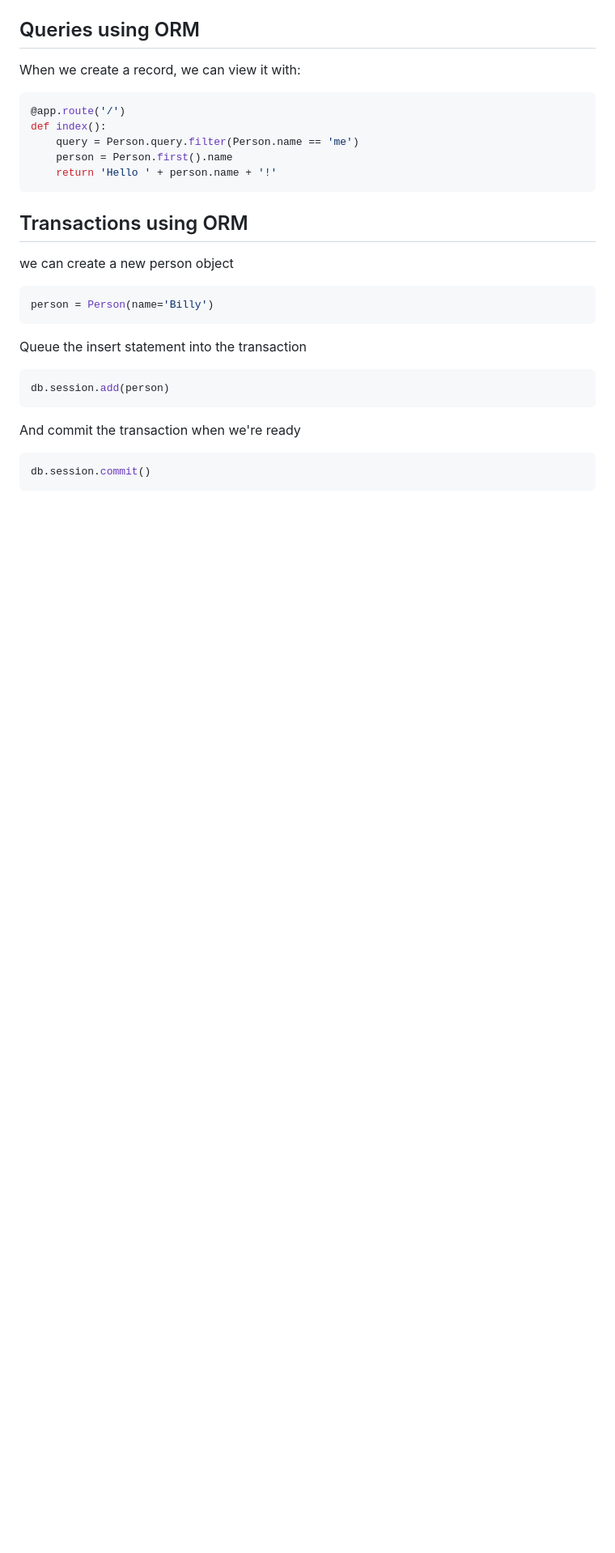
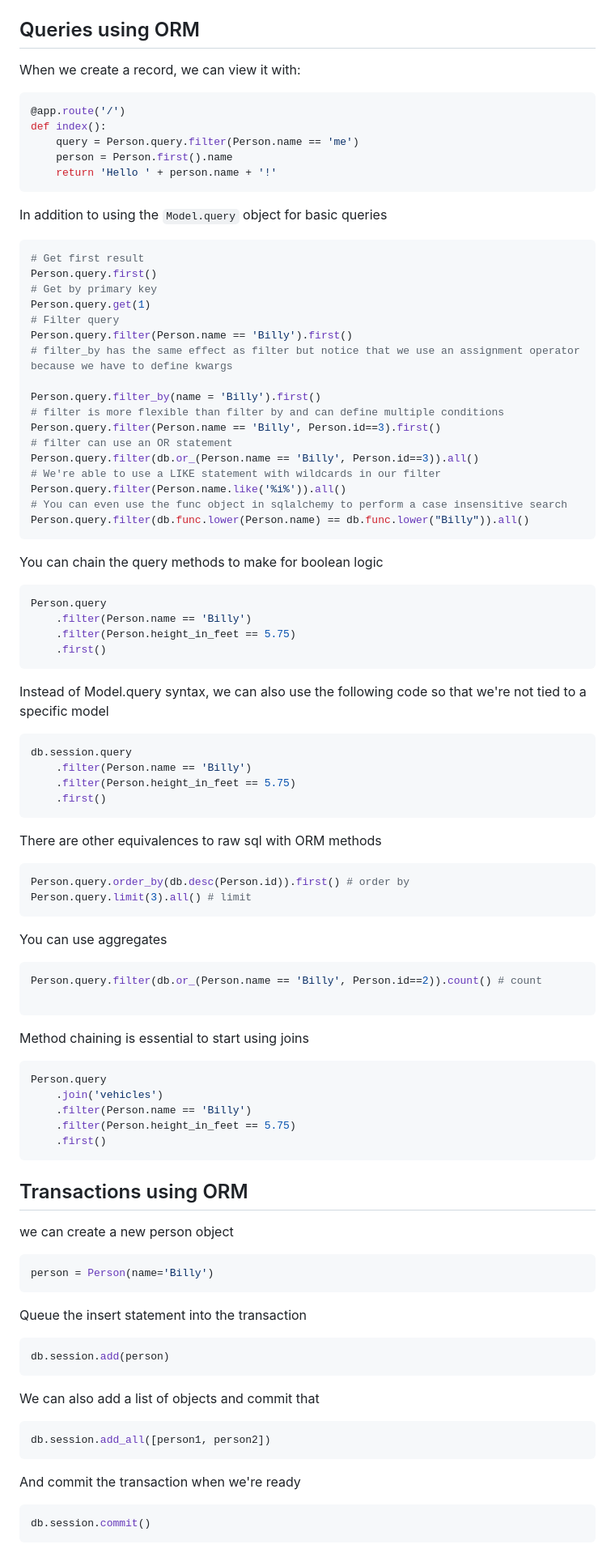
Before and after one commit to bjellesma/Notes, a Markdown page: nanodegree-fullstack/sqlalchemy.md, the part around the change printed below. Shown: that part at 81% size. Rendered like a GitHub page; blank space fills up the shorter version.

````diff
--- a/nanodegree-fullstack/sqlalchemy.md
+++ b/nanodegree-fullstack/sqlalchemy.md
@@ -241,6 +241,70 @@ def index():
     return 'Hello ' + person.name + '!'
 ```
 
+In addition to using the `Model.query` object for basic queries
+
+```py
+# Get first result
+Person.query.first()
+# Get by primary key
+Person.query.get(1)
+# Filter query
+Person.query.filter(Person.name == 'Billy').first()
+# filter_by has the same effect as filter but notice that we use an assignment operator because we have to define kwargs
+
+Person.query.filter_by(name = 'Billy').first()
+# filter is more flexible than filter by and can define multiple conditions
+Person.query.filter(Person.name == 'Billy', Person.id==3).first()
+# filter can use an OR statement
+Person.query.filter(db.or_(Person.name == 'Billy', Person.id==3)).all()
+# We're able to use a LIKE statement with wildcards in our filter
+Person.query.filter(Person.name.like('%i%')).all()
+# You can even use the func object in sqlalchemy to perform a case insensitive search
+Person.query.filter(db.func.lower(Person.name) == db.func.lower("Billy")).all()
+```
+
+You can chain the query methods to make for boolean logic
+
+```py
+Person.query
+    .filter(Person.name == 'Billy')
+    .filter(Person.height_in_feet == 5.75)
+    .first()
+```
+
+Instead of Model.query syntax, we can also use the following code so that we're not tied to a specific model
+
+```py
+db.session.query
+    .filter(Person.name == 'Billy')
+    .filter(Person.height_in_feet == 5.75)
+    .first()
+```
+
+There are other equivalences to raw sql with ORM methods
+
+```py
+Person.query.order_by(db.desc(Person.id)).first() # order by
+Person.query.limit(3).all() # limit
+```
+
+You can use aggregates
+
+```py
+Person.query.filter(db.or_(Person.name == 'Billy', Person.id==2)).count() # count
+
+```
+
+Method chaining is essential to start using joins
+
+```py
+Person.query
+    .join('vehicles')
+    .filter(Person.name == 'Billy')
+    .filter(Person.height_in_feet == 5.75)
+    .first()
+```
+
 ## Transactions using ORM
 
 we can create a new person object
@@ -255,6 +319,12 @@ Queue the insert statement into the transaction
 db.session.add(person)
 ```
 
+We can also add a list of objects and commit that
+
+```py
+db.session.add_all([person1, person2])
+```
+
 And commit the transaction when we're ready
 
 ```py
````
Also changed, not shown: other parts of nanodegree-fullstack/sqlalchemy.md (+31 -0 lines), nanodegree-fullstack/crud_apps.md (added, +170 -0 lines), nanodegree-fullstack/images/mvc_diagram.png (added), nanodegree-fullstack/images/mvc_user_input.png (added), nanodegree-fullstack/images/mvc_user_inputpng.png (added), nanodegree-fullstack/images/sqlalchemy_lifecycle.png (added).
